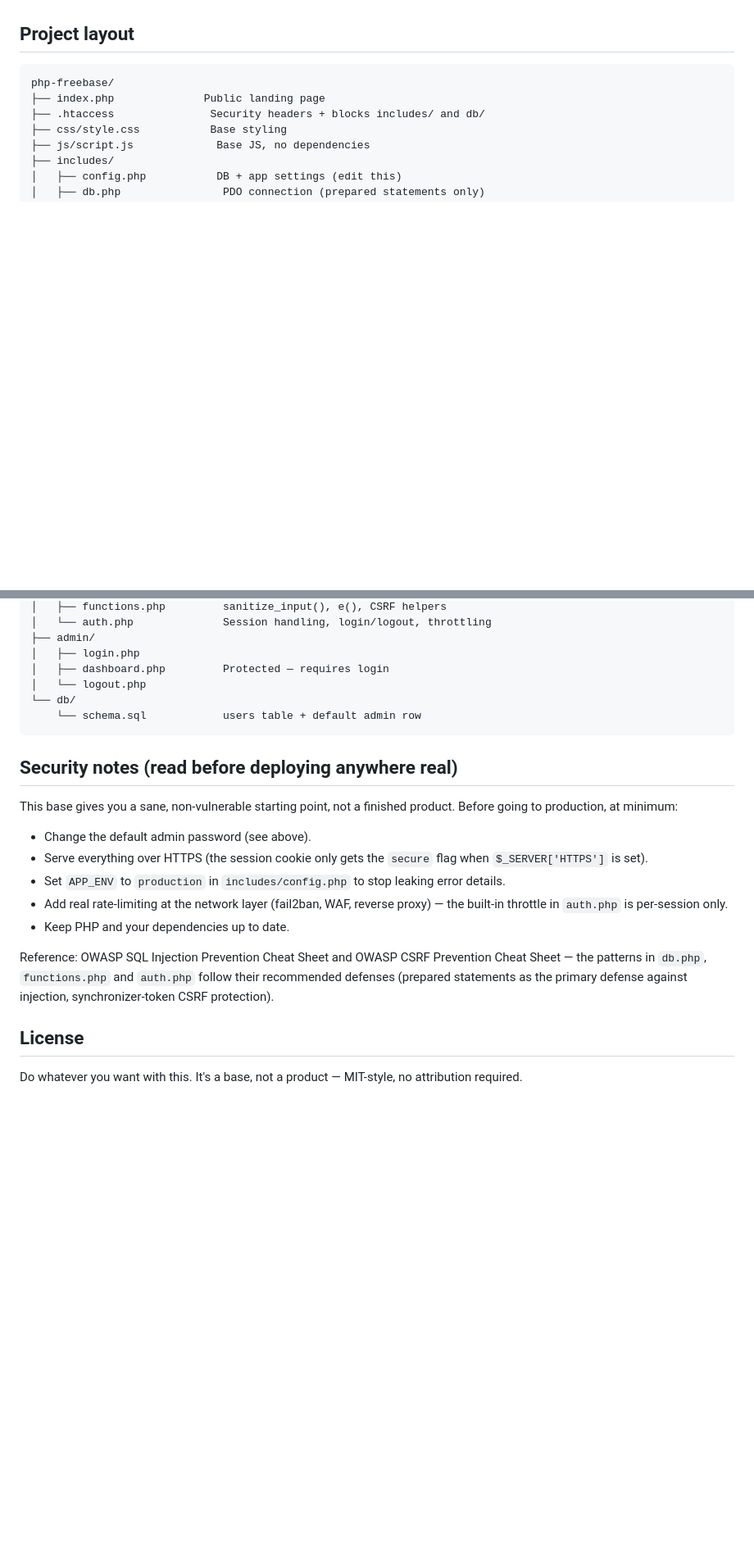
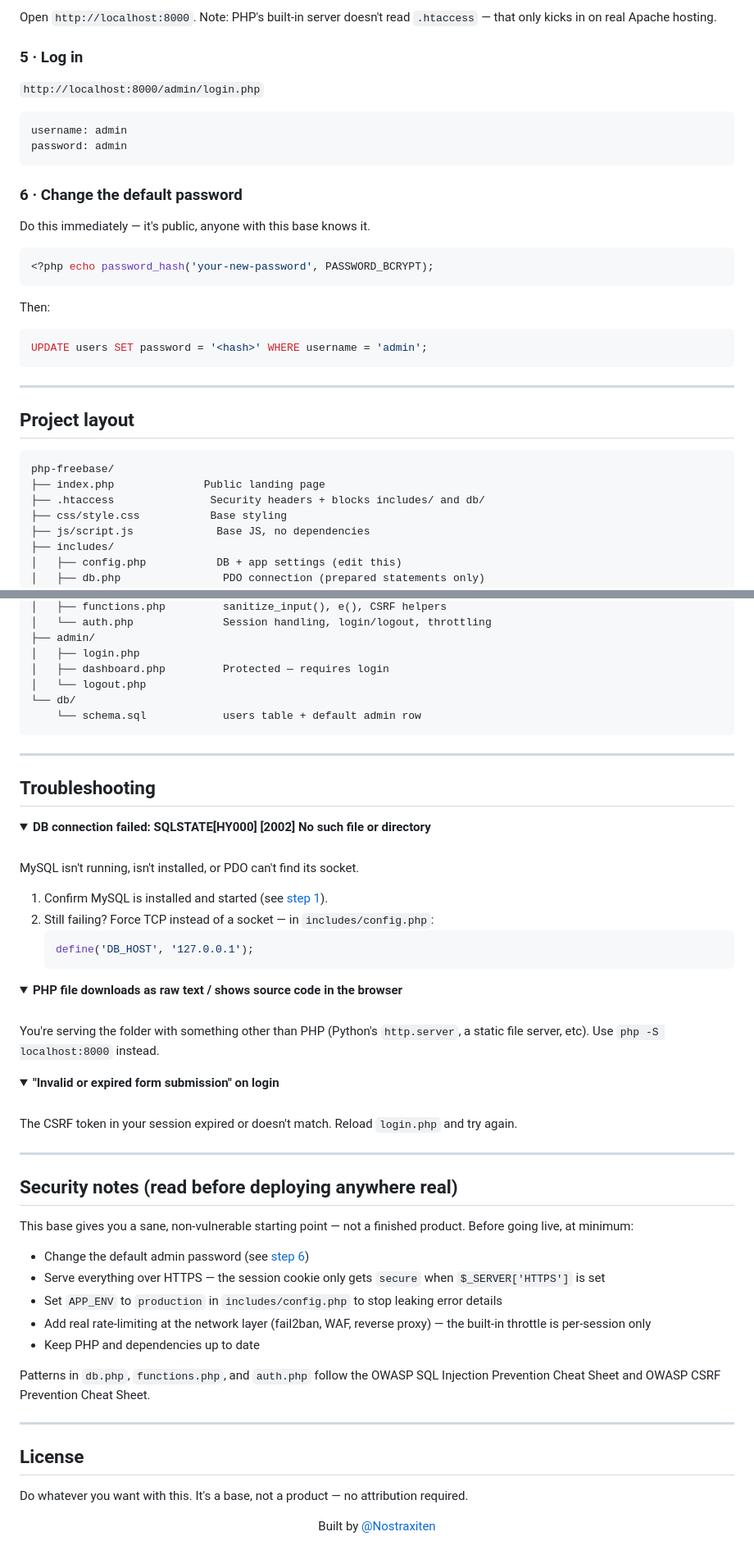
Before and after one commit to Nostraxiten/php-freebase, a Markdown page: README.md, 2 parts joined by grey strips. Shown at 82% size. Rendered like a GitHub page; folded sections open; blank space fills up the shorter version.

````diff
--- a/README.md
+++ b/README.md
@@ -44,3 +84,29 @@ and start building instead of staring at an empty project with 0 lines of code.
+Open `http://localhost:8000`. Note: PHP's built-in server doesn't read `.htaccess` — that only kicks in on real Apache hosting.
+
+### 5 · Log in
+
+`http://localhost:8000/admin/login.php`
+
+```
+username: admin
+password: admin
+```
+
+### 6 · Change the default password
+
+Do this immediately — it's public, anyone with this base knows it.
+
+```php
+<?php echo password_hash('your-new-password', PASSWORD_BCRYPT);
+```
+
+Then:
+
+```sql
+UPDATE users SET password = '<hash>' WHERE username = 'admin';
+```
+
+---
 
 ## Project layout
 
@@ -63,25 +129,59 @@ php-freebase/
     └── schema.sql            users table + default admin row
 ```
 
+---
+
+## Troubleshooting
+
+<details>
+<summary><strong>DB connection failed: SQLSTATE[HY000] [2002] No such file or directory</strong></summary>
+<br>
+
+MySQL isn't running, isn't installed, or PDO can't find its socket.
+
+1. Confirm MySQL is installed and started (see [step 1](#1--get-php-and-mysql-running)).
+2. Still failing? Force TCP instead of a socket — in `includes/config.php`:
+   ```php
+   define('DB_HOST', '127.0.0.1');
+   ```
+</details>
+
+<details>
+<summary><strong>PHP file downloads as raw text / shows source code in the browser</strong></summary>
+<br>
+
+You're serving the folder with something other than PHP (Python's `http.server`, a static file server, etc). Use `php -S localhost:8000` instead.
+</details>
+
+<details>
+<summary><strong>"Invalid or expired form submission" on login</strong></summary>
+<br>
+
+The CSRF token in your session expired or doesn't match. Reload `login.php` and try again.
+</details>
+
+---
+
 ## Security notes (read before deploying anywhere real)
 
-This base gives you a sane, non-vulnerable starting point, not a finished
-product. Before going to production, at minimum:
+This base gives you a sane, non-vulnerable starting point — not a finished product. Before going live, at minimum:
 
-- Change the default admin password (see above).
-- Serve everything over HTTPS (the session cookie only gets the `secure`
-  flag when `$_SERVER['HTTPS']` is set).
-- Set `APP_ENV` to `production` in `includes/config.php` to stop leaking
-  error details.
-- Add real rate-limiting at the network layer (fail2ban, WAF, reverse proxy)
-  — the built-in throttle in `auth.php` is per-session only.
-- Keep PHP and your dependencies up to date.
+- Change the default admin password (see [step 6](#6--change-the-default-password))
+- Serve everything over HTTPS — the session cookie only gets `secure` when `$_SERVER['HTTPS']` is set
+- Set `APP_ENV` to `production` in `includes/config.php` to stop leaking error details
+- Add real rate-limiting at the network layer (fail2ban, WAF, reverse proxy) — the built-in throttle is per-session only
+- Keep PHP and dependencies up to date
 
-Reference: OWASP SQL Injection Prevention Cheat Sheet and OWASP CSRF
-Prevention Cheat Sheet — the patterns in `db.php`, `functions.php` and
-`auth.php` follow their recommended defenses (prepared statements as the
-primary defense against injection, synchronizer-token CSRF protection).
+Patterns in `db.php`, `functions.php`, and `auth.php` follow the OWASP SQL Injection Prevention Cheat Sheet and OWASP CSRF Prevention Cheat Sheet.
+
+---
 
 ## License
 
-Do whatever you want with this. It's a base, not a product — MIT-style, no attribution required.
+Do whatever you want with this. It's a base, not a product — no attribution required.
+
+<div align="center">
+
+Built by [@Nostraxiten](https://github.com/Nostraxiten)
+
+</div>
````
Also changed, not shown: other parts of README.md (+71 -31 lines).
